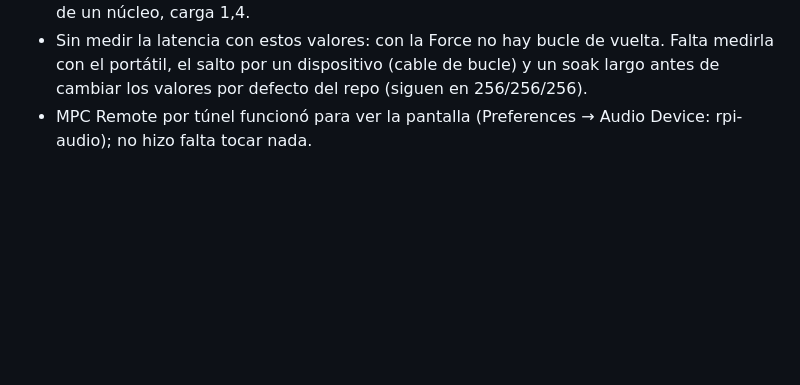
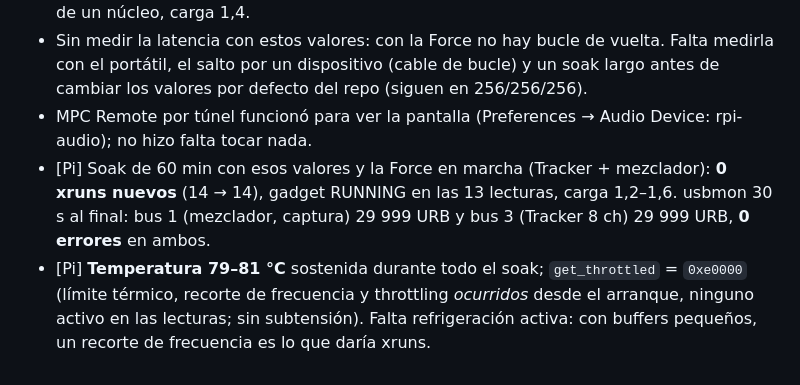
Before and after one commit to trak3r-os/mpc-rpi4-audioface, a Markdown page: docs/hw/2026-11-07-pi5-migration.md, the part around the change. GitHub-like rendering; blank space fills up the shorter version.

Commit message:
Pi 5 notes: 60-min soak at the lowered periods, temperature
Co-Authored-By: Claude Opus 5.5 <noreply@anthropic.com>

```diff
--- a/docs/hw/2026-11-07-pi5-migration.md
+++ b/docs/hw/2026-11-07-pi5-migration.md
@@ -71,3 +71,5 @@ Pi 5 en el USB host de la Force; mezclador (PCM2902), GP-150 y luego el Tracker
 - [Pi] Soak de 9 min con jackd 128×3, puentes de dispositivo 64×2 y puentes del gadget 32×4: 0 xruns nuevos, gadget RUNNING en los dos sentidos; zita del gadget ~10–20 % de un núcleo, carga 1,4.
 - Sin medir la latencia con estos valores: con la Force no hay bucle de vuelta. Falta medirla con el portátil, el salto por un dispositivo (cable de bucle) y un soak largo antes de cambiar los valores por defecto del repo (siguen en 256/256/256).
 - MPC Remote por túnel funcionó para ver la pantalla (Preferences → Audio Device: rpi-audio); no hizo falta tocar nada.
+- [Pi] Soak de 60 min con esos valores y la Force en marcha (Tracker + mezclador): **0 xruns nuevos** (14 → 14), gadget RUNNING en las 13 lecturas, carga 1,2–1,6. usbmon 30 s al final: bus 1 (mezclador, captura) 29 999 URB y bus 3 (Tracker 8 ch) 29 999 URB, **0 errores** en ambos.
+- [Pi] **Temperatura 79–81 °C** sostenida durante todo el soak; `get_throttled` = `0xe0000` (límite térmico, recorte de frecuencia y throttling *ocurridos* desde el arranque, ninguno activo en las lecturas; sin subtensión). Falta refrigeración activa: con buffers pequeños, un recorte de frecuencia es lo que daría xruns.
```
